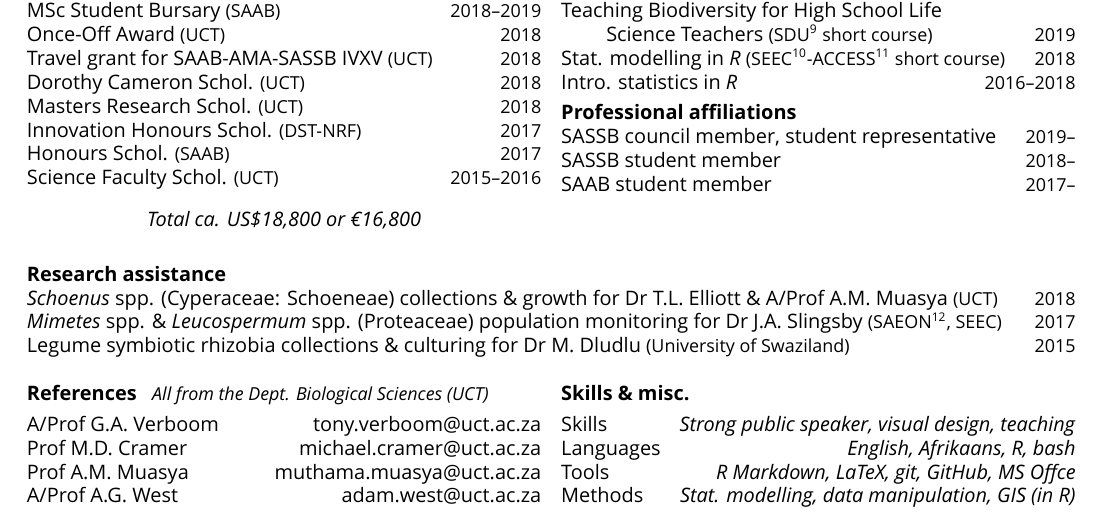
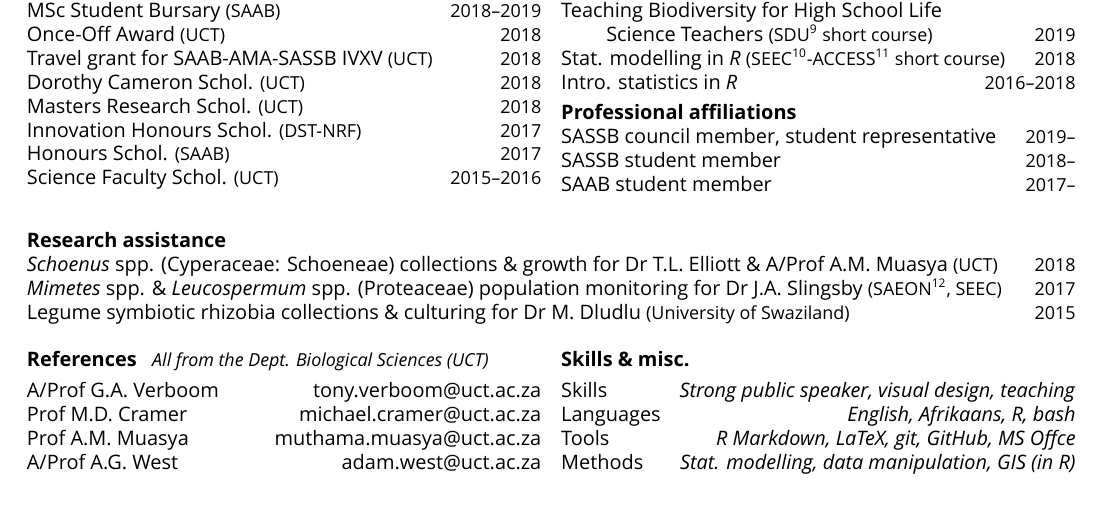
Before and after one commit to rvanmazijk/cv, a LaTeX CV (RvanMazijk_CV_1p.tex): part of the page, cut so that both start at the same text. Compiled offline with XeLaTeX; a missing font is replaced by an installed copy or a similar font.

Commit message:
Remove funding total

```diff
--- a/RvanMazijk_CV_1p.tex
+++ b/RvanMazijk_CV_1p.tex
@@ -39,10 +39,6 @@ Masters Research Schol. {\small (UCT)}                   \hfill {\small 2018} \\
 Innovation Honours Schol. {\small (DST-NRF)}             \hfill {\small 2017} \\
 Honours Schol. {\small (SAAB)}                           \hfill {\small 2017} \\
 Science Faculty Schol. {\small (UCT)}                 \hfill {\small 2015--2016}
-
-\begin{center}
-  \textit{Total ca. US\$18,800 or €16,800}
-\end{center}
 
 \columnbreak
 
```
